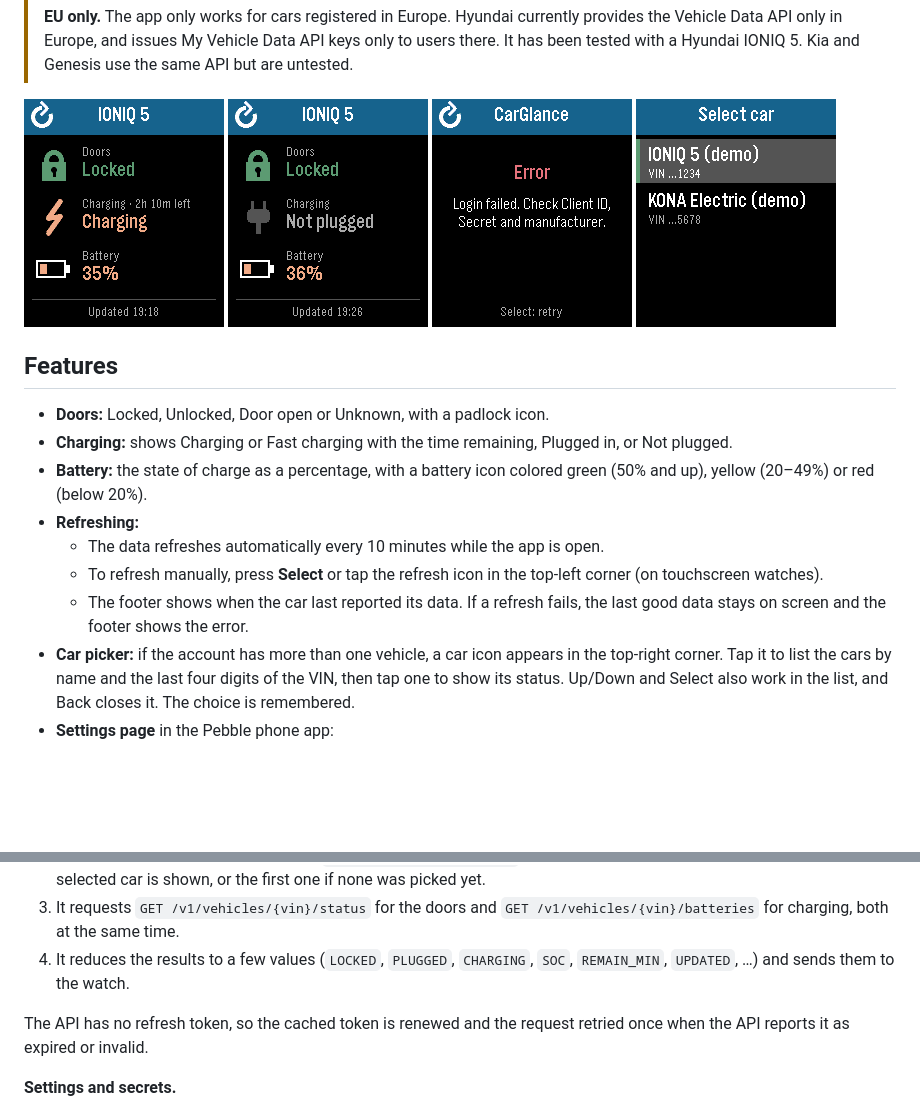
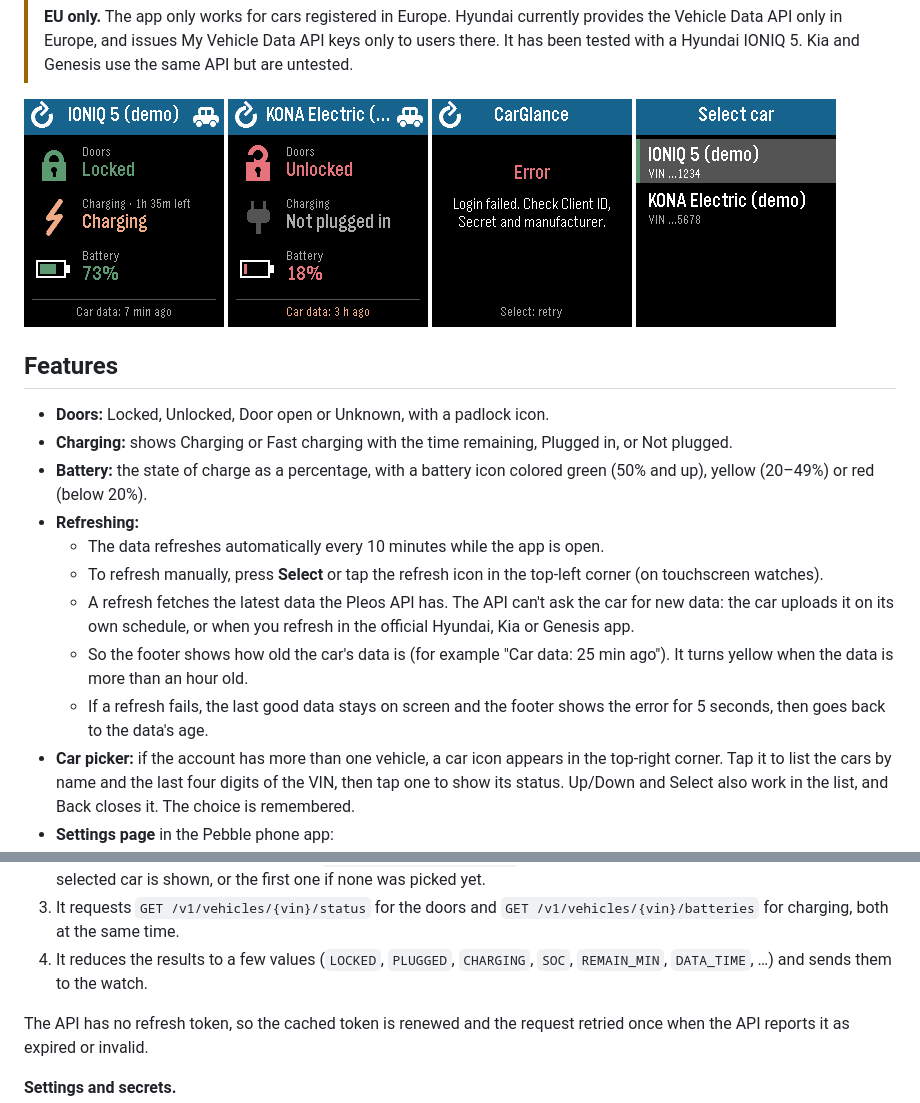
Before and after one commit to Marrrrtthias/CarGlance-pebble, a Markdown page: README.md, 2 parts joined by grey strips. Drawn GitHub-style; pictures changed too: docs/screenshots/charging.png, docs/screenshots/not-plugged.png; blank space fills up the shorter version.

```diff
--- a/README.md
+++ b/README.md
@@ -26,7 +26,9 @@ All data is processed locally on your Pebble and phone. Your API credentials are
 - **Refreshing:**
   - The data refreshes automatically every 10 minutes while the app is open.
   - To refresh manually, press **Select** or tap the refresh icon in the top-left corner (on touchscreen watches).
-  - The footer shows when the car last reported its data. If a refresh fails, the last good data stays on screen and the footer shows the error.
+  - A refresh fetches the latest data the Pleos API has. The API can't ask the car for new data: the car uploads it on its own schedule, or when you refresh in the official Hyundai, Kia or Genesis app.
+  - So the footer shows how old the car's data is (for example "Car data: 25 min ago"). It turns yellow when the data is more than an hour old.
+  - If a refresh fails, the last good data stays on screen and the footer shows the error for 5 seconds, then goes back to the data's age.
 - **Car picker:** if the account has more than one vehicle, a car icon appears in the top-right corner. Tap it to list the cars by name and the last four digits of the VIN, then tap one to show its status. Up/Down and Select also work in the list, and Back closes it. The choice is remembered.
 - **Settings page** in the Pebble phone app:
   - Step-by-step instructions for getting API credentials.
@@ -65,7 +67,7 @@ Only vehicles registered when the key was issued are available. For a car you ad
 1. It requests an access token from `POST /v1/auth/personal-token`, using the Client ID, the Client Secret and a `Brand` header.
 2. It lists the account's vehicles through `GET /v1/vehicles/consent` and caches the list until the settings change. The selected car is shown, or the first one if none was picked yet.
 3. It requests `GET /v1/vehicles/{vin}/status` for the doors and `GET /v1/vehicles/{vin}/batteries` for charging, both at the same time.
-4. It reduces the results to a few values (`LOCKED`, `PLUGGED`, `CHARGING`, `SOC`, `REMAIN_MIN`, `UPDATED`, …) and sends them to the watch.
+4. It reduces the results to a few values (`LOCKED`, `PLUGGED`, `CHARGING`, `SOC`, `REMAIN_MIN`, `DATA_TIME`, …) and sends them to the watch.
 
 The API has no refresh token, so the cached token is renewed and the request retried once when the API reports it as expired or invalid.
 
```
Also changed, not shown: 3 other files.
